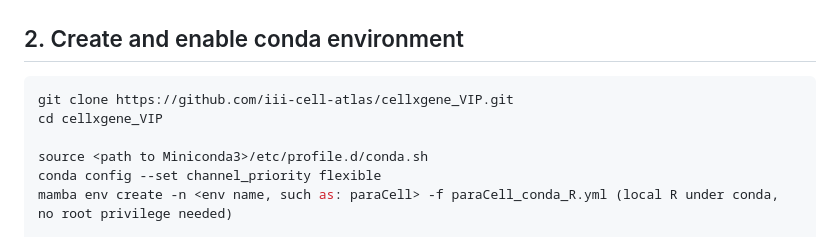
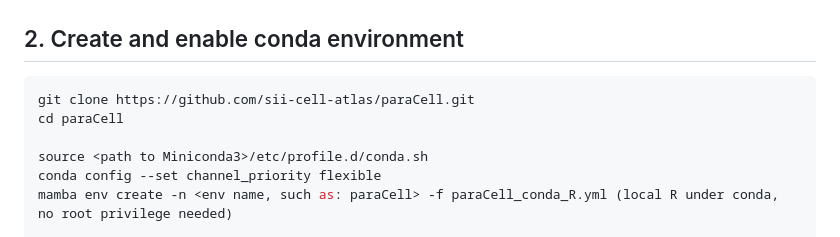
Before and after one commit to interactivereport/cellxgene_VIP, a Markdown page: README.md, the part around the change. GitHub-like rendering.

Commit message:
updated url for repo

````diff
--- a/README.md
+++ b/README.md
@@ -39,8 +39,8 @@ conda install mamba -n base -c conda-forge
 
 ## 2. Create and enable conda environment
 ``` bash
-git clone https://github.com/iii-cell-atlas/cellxgene_VIP.git
-cd cellxgene_VIP
+git clone https://github.com/sii-cell-atlas/paraCell.git
+cd paraCell
 
 source <path to Miniconda3>/etc/profile.d/conda.sh
 conda config --set channel_priority flexible
````
